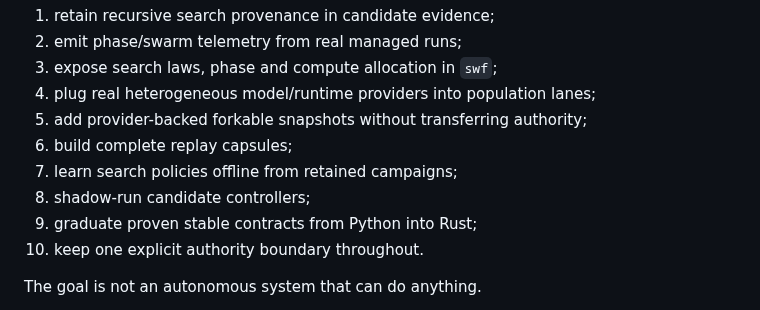
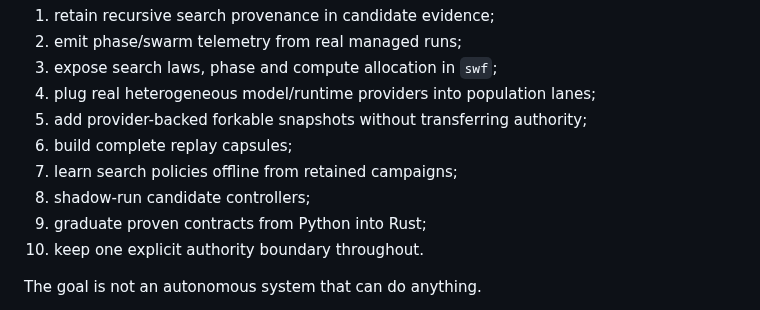
Before and after one commit to zozo123/ariflow-swfactory, a Markdown page: docs/future-factory.md, the part around the change. Drawn GitHub-style.

Commit message:
docs: keep experimental graduation language evidence-bound

```diff
--- a/docs/future-factory.md
+++ b/docs/future-factory.md
@@ -679,7 +679,7 @@ The shortest path from today's repository to the full end state is:
 6. build complete replay capsules;
 7. learn search policies offline from retained campaigns;
 8. shadow-run candidate controllers;
-9. graduate proven stable contracts from Python into Rust;
+9. graduate proven contracts from Python into Rust;
 10. keep one explicit authority boundary throughout.
 
 The goal is not an autonomous system that can do anything.
```
